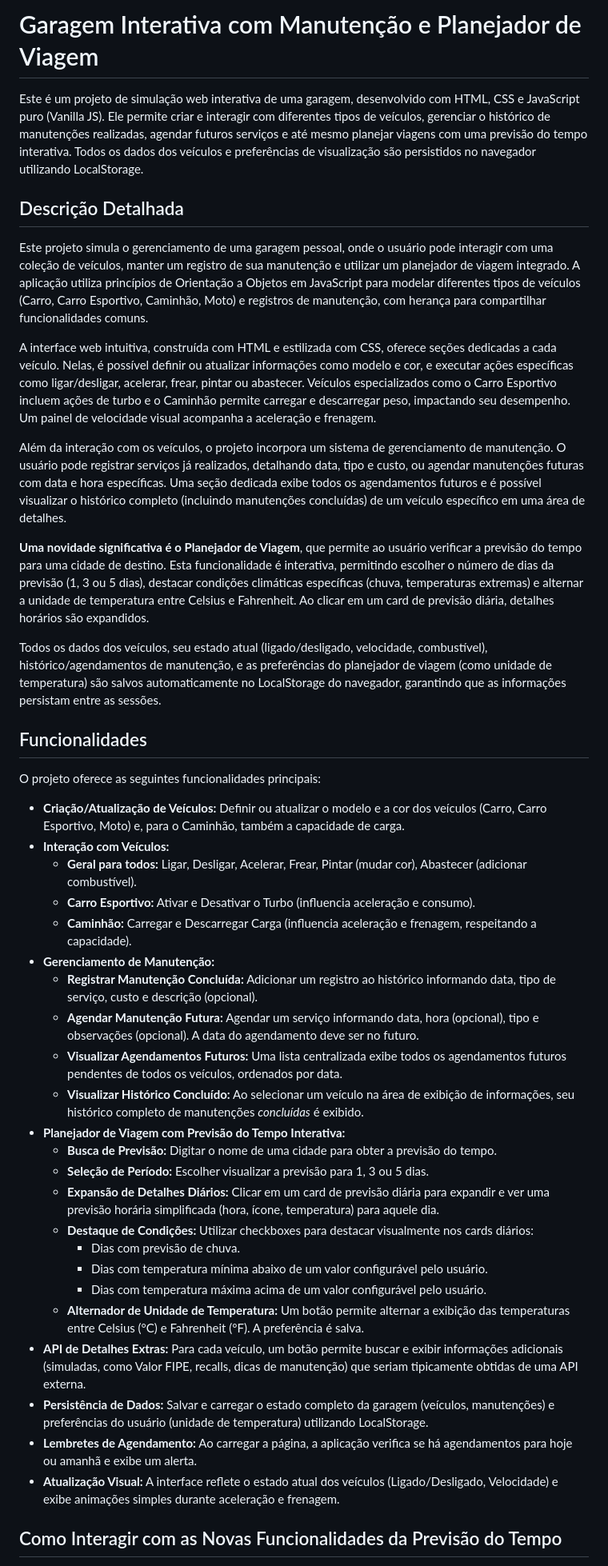
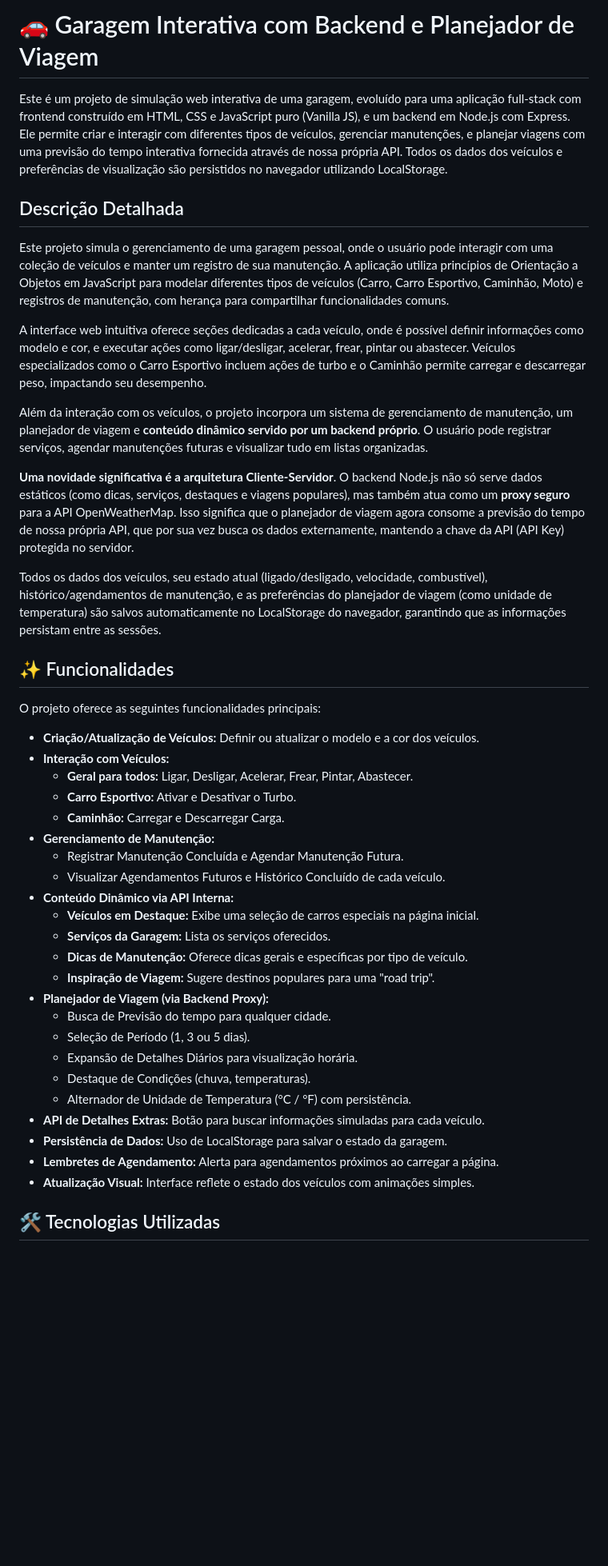
Before and after one commit to KamillaMariaR/Garagem_Interativa, a Markdown page: README.md, the part around one of its changes. Shown at 80% size. Drawn GitHub-style; blank space fills up the shorter version.

```diff
--- a/README.md
+++ b/README.md
@@ -1,46 +1,46 @@
-# Garagem Interativa com Manutenção e Planejador de Viagem
+# 🚗 Garagem Interativa com Backend e Planejador de Viagem
 
-Este é um projeto de simulação web interativa de uma garagem, desenvolvido com HTML, CSS e JavaScript puro (Vanilla JS). Ele permite criar e interagir com diferentes tipos de veículos, gerenciar o histórico de manutenções realizadas, agendar futuros serviços e até mesmo planejar viagens com uma previsão do tempo interativa. Todos os dados dos veículos e preferências de visualização são persistidos no navegador utilizando LocalStorage.
+Este é um projeto de simulação web interativa de uma garagem, evoluído para uma aplicação full-stack com frontend construído em HTML, CSS e JavaScript puro (Vanilla JS), e um backend em Node.js com Express. Ele permite criar e interagir com diferentes tipos de veículos, gerenciar manutenções, e planejar viagens com uma previsão do tempo interativa fornecida através de nossa própria API. Todos os dados dos veículos e preferências de visualização são persistidos no navegador utilizando LocalStorage.
 
 ## Descrição Detalhada
 
-Este projeto simula o gerenciamento de uma garagem pessoal, onde o usuário pode interagir com uma coleção de veículos, manter um registro de sua manutenção e utilizar um planejador de viagem integrado. A aplicação utiliza princípios de Orientação a Objetos em JavaScript para modelar diferentes tipos de veículos (Carro, Carro Esportivo, Caminhão, Moto) e registros de manutenção, com herança para compartilhar funcionalidades comuns.
+Este projeto simula o gerenciamento de uma garagem pessoal, onde o usuário pode interagir com uma coleção de veículos e manter um registro de sua manutenção. A aplicação utiliza princípios de Orientação a Objetos em JavaScript para modelar diferentes tipos de veículos (Carro, Carro Esportivo, Caminhão, Moto) e registros de manutenção, com herança para compartilhar funcionalidades comuns.
 
-A interface web intuitiva, construída com HTML e estilizada com CSS, oferece seções dedicadas a cada veículo. Nelas, é possível definir ou atualizar informações como modelo e cor, e executar ações específicas como ligar/desligar, acelerar, frear, pintar ou abastecer. Veículos especializados como o Carro Esportivo incluem ações de turbo e o Caminhão permite carregar e descarregar peso, impactando seu desempenho. Um painel de velocidade visual acompanha a aceleração e frenagem.
+A interface web intuitiva oferece seções dedicadas a cada veículo, onde é possível definir informações como modelo e cor, e executar ações como ligar/desligar, acelerar, frear, pintar ou abastecer. Veículos especializados como o Carro Esportivo incluem ações de turbo e o Caminhão permite carregar e descarregar peso, impactando seu desempenho.
 
-Além da interação com os veículos, o projeto incorpora um sistema de gerenciamento de manutenção. O usuário pode registrar serviços já realizados, detalhando data, tipo e custo, ou agendar manutenções futuras com data e hora específicas. Uma seção dedicada exibe todos os agendamentos futuros e é possível visualizar o histórico completo (incluindo manutenções concluídas) de um veículo específico em uma área de detalhes.
+Além da interação com os veículos, o projeto incorpora um sistema de gerenciamento de manutenção, um planejador de viagem e **conteúdo dinâmico servido por um backend próprio**. O usuário pode registrar serviços, agendar manutenções futuras e visualizar tudo em listas organizadas.
 
-**Uma novidade significativa é o Planejador de Viagem**, que permite ao usuário verificar a previsão do tempo para uma cidade de destino. Esta funcionalidade é interativa, permitindo escolher o número de dias da previsão (1, 3 ou 5 dias), destacar condições climáticas específicas (chuva, temperaturas extremas) e alternar a unidade de temperatura entre Celsius e Fahrenheit. Ao clicar em um card de previsão diária, detalhes horários são expandidos.
+**Uma novidade significativa é a arquitetura Cliente-Servidor**. O backend Node.js não só serve dados estáticos (como dicas, serviços, destaques e viagens populares), mas também atua como um **proxy seguro** para a API OpenWeatherMap. Isso significa que o planejador de viagem agora consome a previsão do tempo de nossa própria API, que por sua vez busca os dados externamente, mantendo a chave da API (API Key) protegida no servidor.
 
 Todos os dados dos veículos, seu estado atual (ligado/desligado, velocidade, combustível), histórico/agendamentos de manutenção, e as preferências do planejador de viagem (como unidade de temperatura) são salvos automaticamente no LocalStorage do navegador, garantindo que as informações persistam entre as sessões.
 
-## Funcionalidades
+## ✨ Funcionalidades
 
 O projeto oferece as seguintes funcionalidades principais:
 
-*   **Criação/Atualização de Veículos:** Definir ou atualizar o modelo e a cor dos veículos (Carro, Carro Esportivo, Moto) e, para o Caminhão, também a capacidade de carga.
+*   **Criação/Atualização de Veículos:** Definir ou atualizar o modelo e a cor dos veículos.
 *   **Interação com Veículos:**
-    *   **Geral para todos:** Ligar, Desligar, Acelerar, Frear, Pintar (mudar cor), Abastecer (adicionar combustível).
-    *   **Carro Esportivo:** Ativar e Desativar o Turbo (influencia aceleração e consumo).
-    *   **Caminhão:** Carregar e Descarregar Carga (influencia aceleração e frenagem, respeitando a capacidade).
+    *   **Geral para todos:** Ligar, Desligar, Acelerar, Frear, Pintar, Abastecer.
+    *   **Carro Esportivo:** Ativar e Desativar o Turbo.
+    *   **Caminhão:** Carregar e Descarregar Carga.
 *   **Gerenciamento de Manutenção:**
-    *   **Registrar Manutenção Concluída:** Adicionar um registro ao histórico informando data, tipo de serviço, custo e descrição (opcional).
-    *   **Agendar Manutenção Futura:** Agendar um serviço informando data, hora (opcional), tipo e observações (opcional). A data do agendamento deve ser no futuro.
-    *   **Visualizar Agendamentos Futuros:** Uma lista centralizada exibe todos os agendamentos futuros pendentes de todos os veículos, ordenados por data.
-    *   **Visualizar Histórico Concluído:** Ao selecionar um veículo na área de exibição de informações, seu histórico completo de manutenções *concluídas* é exibido.
-*   **Planejador de Viagem com Previsão do Tempo Interativa:**
-    *   **Busca de Previsão:** Digitar o nome de uma cidade para obter a previsão do tempo.
-    *   **Seleção de Período:** Escolher visualizar a previsão para 1, 3 ou 5 dias.
-    *   **Expansão de Detalhes Diários:** Clicar em um card de previsão diária para expandir e ver uma previsão horária simplificada (hora, ícone, temperatura) para aquele dia.
-    *   **Destaque de Condições:** Utilizar checkboxes para destacar visualmente nos cards diários:
-        *   Dias com previsão de chuva.
-        *   Dias com temperatura mínima abaixo de um valor configurável pelo usuário.
-        *   Dias com temperatura máxima acima de um valor configurável pelo usuário.
-    *   **Alternador de Unidade de Temperatura:** Um botão permite alternar a exibição das temperaturas entre Celsius (°C) e Fahrenheit (°F). A preferência é salva.
-*   **API de Detalhes Extras:** Para cada veículo, um botão permite buscar e exibir informações adicionais (simuladas, como Valor FIPE, recalls, dicas de manutenção) que seriam tipicamente obtidas de uma API externa.
-*   **Persistência de Dados:** Salvar e carregar o estado completo da garagem (veículos, manutenções) e preferências do usuário (unidade de temperatura) utilizando LocalStorage.
-*   **Lembretes de Agendamento:** Ao carregar a página, a aplicação verifica se há agendamentos para hoje ou amanhã e exibe um alerta.
-*   **Atualização Visual:** A interface reflete o estado atual dos veículos (Ligado/Desligado, Velocidade) e exibe animações simples durante aceleração e frenagem.
+    *   Registrar Manutenção Concluída e Agendar Manutenção Futura.
+    *   Visualizar Agendamentos Futuros e Histórico Concluído de cada veículo.
+*   **Conteúdo Dinâmico via API Interna:**
+    *   **Veículos em Destaque:** Exibe uma seleção de carros especiais na página inicial.
+    *   **Serviços da Garagem:** Lista os serviços oferecidos.
+    *   **Dicas de Manutenção:** Oferece dicas gerais e específicas por tipo de veículo.
+    *   **Inspiração de Viagem:** Sugere destinos populares para uma "road trip".
+*   **Planejador de Viagem (via Backend Proxy):**
+    *   Busca de Previsão do tempo para qualquer cidade.
+    *   Seleção de Período (1, 3 ou 5 dias).
+    *   Expansão de Detalhes Diários para visualização horária.
+    *   Destaque de Condições (chuva, temperaturas).
+    *   Alternador de Unidade de Temperatura (°C / °F) com persistência.
+*   **API de Detalhes Extras:** Botão para buscar informações simuladas para cada veículo.
+*   **Persistência de Dados:** Uso de LocalStorage para salvar o estado da garagem.
+*   **Lembretes de Agendamento:** Alerta para agendamentos próximos ao carregar a página.
+*   **Atualização Visual:** Interface reflete o estado dos veículos com animações simples.
 
-## Como Interagir com as Novas Funcionalidades da Previsão do Tempo
+## 🛠️ Tecnologias Utilizadas
 
```
Also changed, not shown: other parts of README.md (+61 -72 lines).
